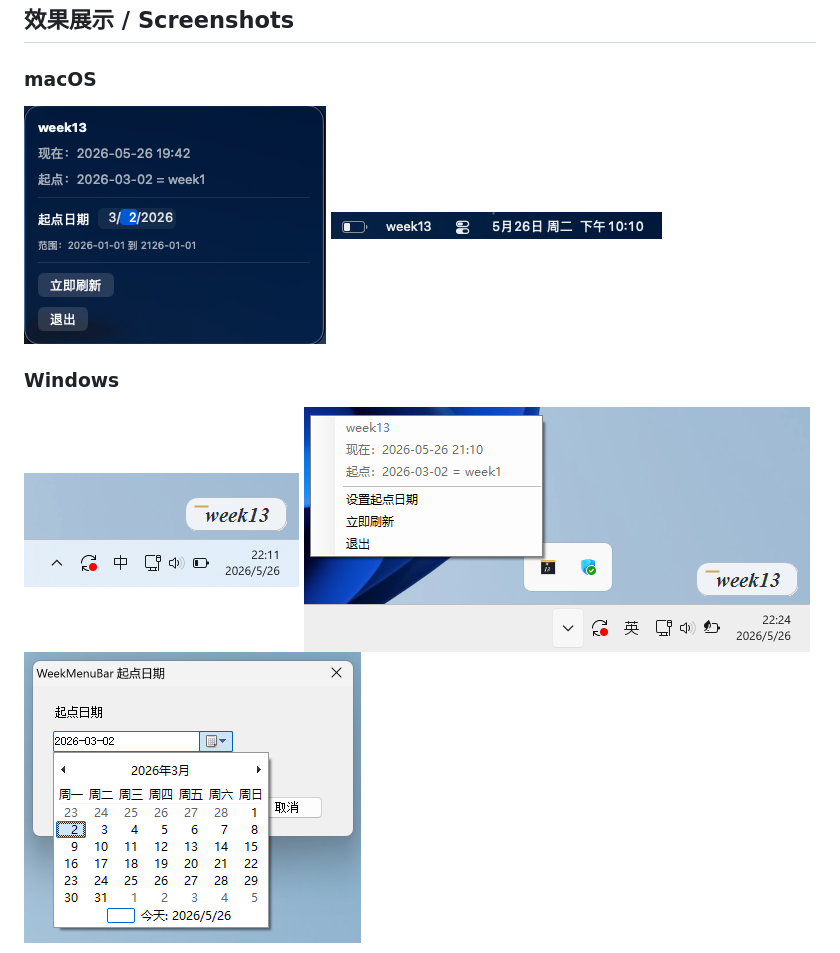
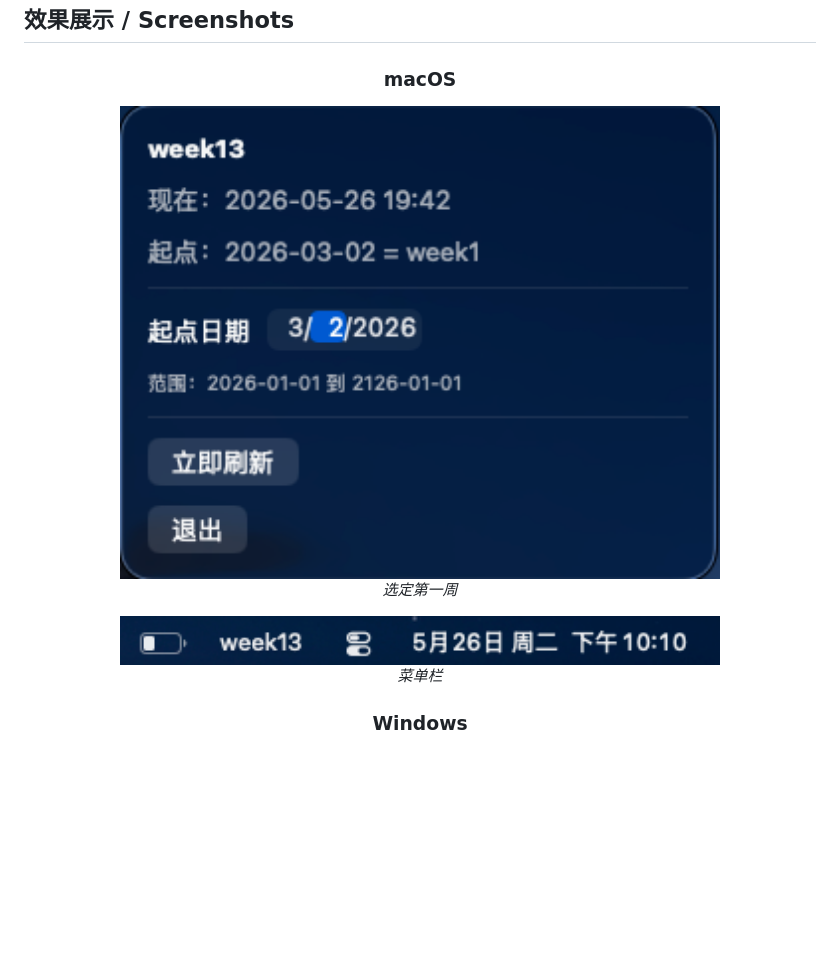
Before and after one commit to zhang-jincheng/WeekBar, a Markdown page: README.md, the part around one of its changes. Rendered like a GitHub page; blank space fills up the shorter version.

```diff
--- a/README.md
+++ b/README.md
@@ -33,10 +34,11 @@
 
 ### macOS
-![macOS 选定第一周](MacOS效果图2.png)
-![macOS 菜单栏](MacOS效果图.png)
+
+<img src="MacOS效果图2.png" width="600" style="border-radius: 8px; box-shadow: 0 2px 8px rgba(0,0,0,0.12);" />
+<p><em>选定第一周</em></p>
+
+<img src="MacOS效果图.png" width="600" style="border-radius: 8px; box-shadow: 0 2px 8px rgba(0,0,0,0.12);" />
+<p><em>菜单栏</em></p>
 
 ### Windows
-![Windows 任务栏角落](Windows效果图..png)
-![Windows 任务栏角落](Windows效果图2.png)
-![Windows 任务栏角落](Windows效果图3.png)
 
```
Also changed, not shown: other parts of README.md (+6 -0 lines).
